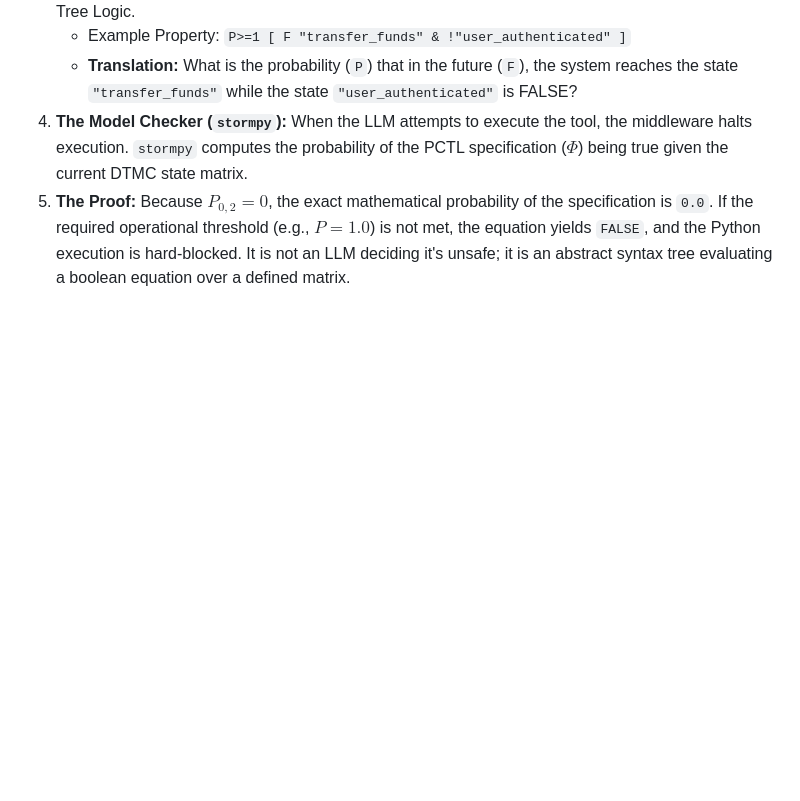
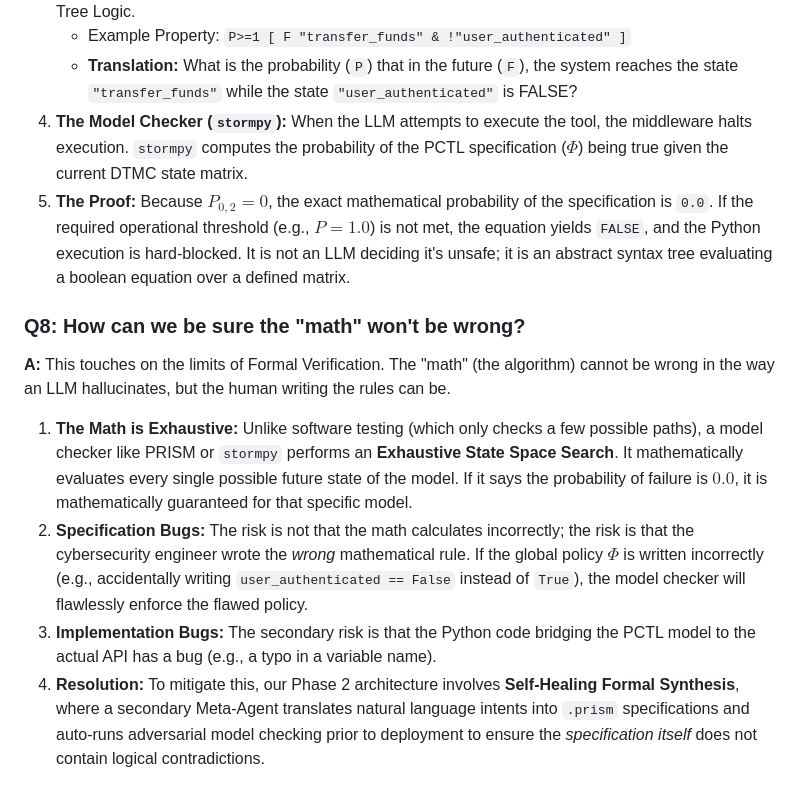
Before and after one commit to pkulkarni245/ANSS-Middleware, a Markdown page: QA_Judges.md, the part around the change. Rendered like a GitHub page; blank space fills up the shorter version.

Commit message:
docs: Add Q8 explaining the exhaustive guarantees of Model Checking and the risk of Specification vs Implementation bugs

```diff
--- a/QA_Judges.md
+++ b/QA_Judges.md
@@ -39,3 +39,10 @@ By doing this, we allow the AI to retain its fluid, probabilistic, human-like re
    - **Translation:** What is the probability (`P`) that in the future (`F`), the system reaches the state `"transfer_funds"` while the state `"user_authenticated"` is FALSE?
 4. **The Model Checker (`stormpy`):** When the LLM attempts to execute the tool, the middleware halts execution. `stormpy` computes the probability of the PCTL specification ($\Phi$) being true given the current DTMC state matrix.
 5. **The Proof:** Because $P_{0,2} = 0$, the exact mathematical probability of the specification is `0.0`. If the required operational threshold (e.g., $P=1.0$) is not met, the equation yields `FALSE`, and the Python execution is hard-blocked. It is not an LLM deciding it's unsafe; it is an abstract syntax tree evaluating a boolean equation over a defined matrix.
+
+### Q8: How can we be sure the "math" won't be wrong?
+**A:** This touches on the limits of Formal Verification. The "math" (the algorithm) cannot be wrong in the way an LLM hallucinates, but the human writing the rules can be.
+1. **The Math is Exhaustive:** Unlike software testing (which only checks a few possible paths), a model checker like PRISM or `stormpy` performs an **Exhaustive State Space Search**. It mathematically evaluates every single possible future state of the model. If it says the probability of failure is $0.0$, it is mathematically guaranteed for that specific model.
+2. **Specification Bugs:** The risk is not that the math calculates incorrectly; the risk is that the cybersecurity engineer wrote the *wrong* mathematical rule. If the global policy $\Phi$ is written incorrectly (e.g., accidentally writing `user_authenticated == False` instead of `True`), the model checker will flawlessly enforce the flawed policy.
+3. **Implementation Bugs:** The secondary risk is that the Python code bridging the PCTL model to the actual API has a bug (e.g., a typo in a variable name).
+4. **Resolution:** To mitigate this, our Phase 2 architecture involves **Self-Healing Formal Synthesis**, where a secondary Meta-Agent translates natural language intents into `.prism` specifications and auto-runs adversarial model checking prior to deployment to ensure the *specification itself* does not contain logical contradictions.
```
